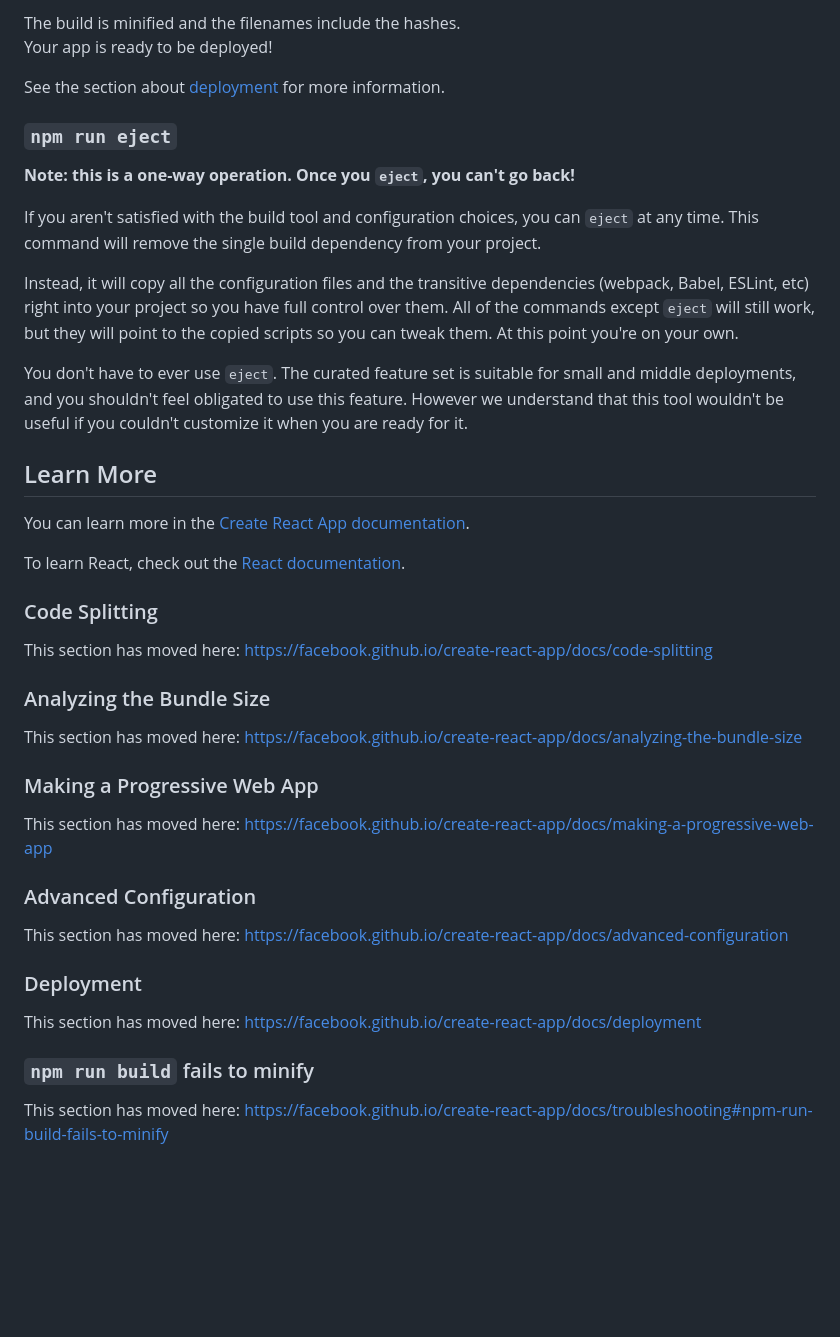
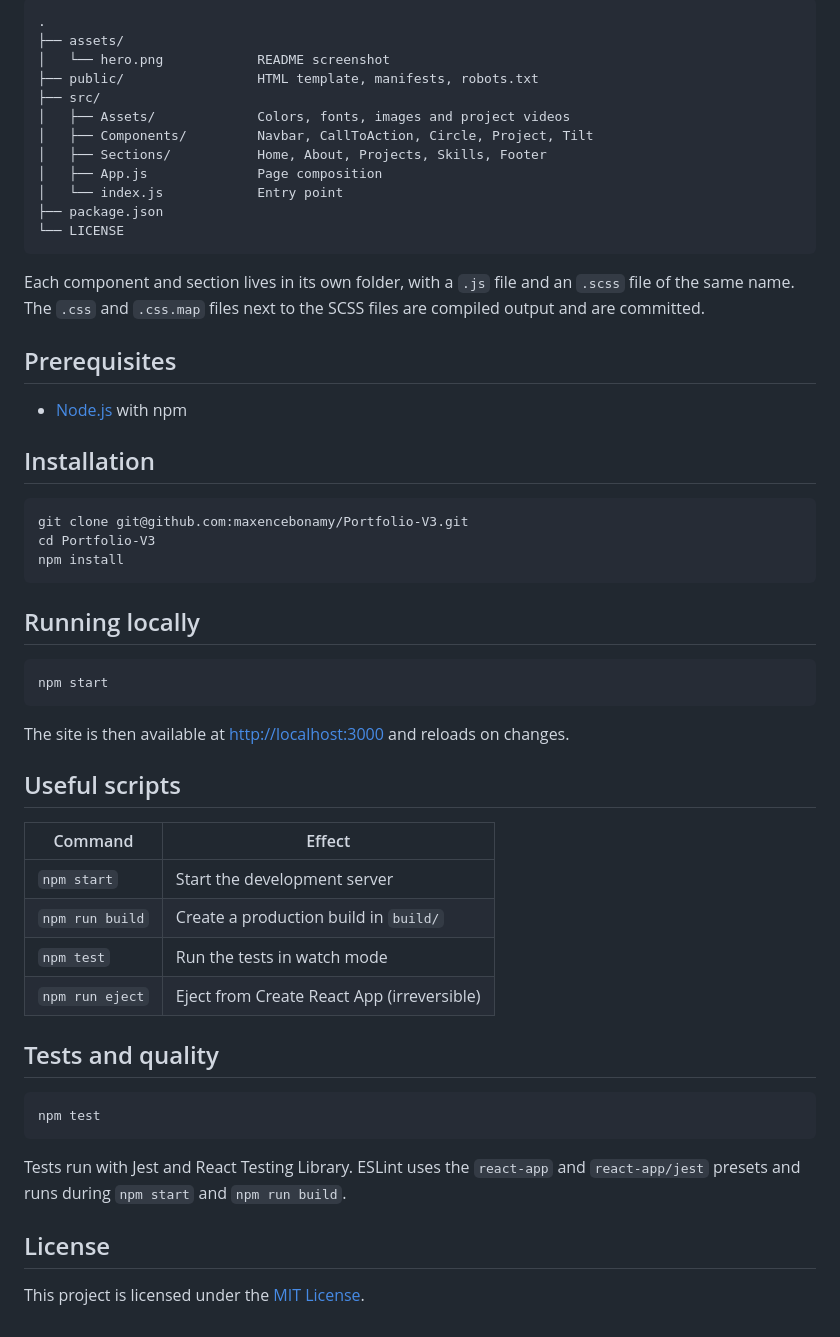
Before and after one commit to maxencebonamy/Portfolio-v3, a Markdown page: README.md, the part around one of its changes. GitHub-like rendering; blank space fills up the shorter version.

````diff
--- a/README.md
+++ b/README.md
@@ -26,45 +42,58 @@ It correctly bundles React in production mode and optimizes the build for the be
 
-The build is minified and the filenames include the hashes.\
-Your app is ready to be deployed!
+```
+.
+├── assets/
+│   └── hero.png            README screenshot
+├── public/                 HTML template, manifests, robots.txt
+├── src/
+│   ├── Assets/             Colors, fonts, images and project videos
+│   ├── Components/         Navbar, CallToAction, Circle, Project, Tilt
+│   ├── Sections/           Home, About, Projects, Skills, Footer
+│   ├── App.js              Page composition
+│   └── index.js            Entry point
+├── package.json
+└── LICENSE
+```
 
-See the section about [deployment](https://facebook.github.io/create-react-app/docs/deployment) for more information.
+Each component and section lives in its own folder, with a `.js` file and an `.scss` file of the same name. The `.css` and `.css.map` files next to the SCSS files are compiled output and are committed.
 
-### `npm run eject`
+## Prerequisites
 
-**Note: this is a one-way operation. Once you `eject`, you can't go back!**
+- [Node.js](https://nodejs.org/) with npm
 
-If you aren't satisfied with the build tool and configuration choices, you can `eject` at any time. This command will remove the single build dependency from your project.
+## Installation
 
-Instead, it will copy all the configuration files and the transitive dependencies (webpack, Babel, ESLint, etc) right into your project so you have full control over them. All of the commands except `eject` will still work, but they will point to the copied scripts so you can tweak them. At this point you're on your own.
+```bash
+git clone git@github.com:maxencebonamy/Portfolio-V3.git
+cd Portfolio-V3
+npm install
+```
 
-You don't have to ever use `eject`. The curated feature set is suitable for small and middle deployments, and you shouldn't feel obligated to use this feature. However we understand that this tool wouldn't be useful if you couldn't customize it when you are ready for it.
+## Running locally
 
-## Learn More
+```bash
+npm start
+```
 
-You can learn more in the [Create React App documentation](https://facebook.github.io/create-react-app/docs/getting-started).
+The site is then available at <http://localhost:3000> and reloads on changes.
 
-To learn React, check out the [React documentation](https://reactjs.org/).
+## Useful scripts
 
-### Code Splitting
+| Command | Effect |
+| --- | --- |
+| `npm start` | Start the development server |
+| `npm run build` | Create a production build in `build/` |
+| `npm test` | Run the tests in watch mode |
+| `npm run eject` | Eject from Create React App (irreversible) |
 
-This section has moved here: [https://facebook.github.io/create-react-app/docs/code-splitting](https://facebook.github.io/create-react-app/docs/code-splitting)
+## Tests and quality
 
-### Analyzing the Bundle Size
+```bash
+npm test
+```
 
-This section has moved here: [https://facebook.github.io/create-react-app/docs/analyzing-the-bundle-size](https://facebook.github.io/create-react-app/docs/analyzing-the-bundle-size)
+Tests run with Jest and React Testing Library. ESLint uses the `react-app` and `react-app/jest` presets and runs during `npm start` and `npm run build`.
 
-### Making a Progressive Web App
+## License
 
-This section has moved here: [https://facebook.github.io/create-react-app/docs/making-a-progressive-web-app](https://facebook.github.io/create-react-app/docs/making-a-progressive-web-app)
-
-### Advanced Configuration
-
-This section has moved here: [https://facebook.github.io/create-react-app/docs/advanced-configuration](https://facebook.github.io/create-react-app/docs/advanced-configuration)
-
-### Deployment
-
-This section has moved here: [https://facebook.github.io/create-react-app/docs/deployment](https://facebook.github.io/create-react-app/docs/deployment)
-
-### `npm run build` fails to minify
-
-This section has moved here: [https://facebook.github.io/create-react-app/docs/troubleshooting#npm-run-build-fails-to-minify](https://facebook.github.io/create-react-app/docs/troubleshooting#npm-run-build-fails-to-minify)
+This project is licensed under the [MIT License](LICENSE).
````
Also changed, not shown: other parts of README.md (+31 -15 lines), assets/hero.png (added), 15 other files.
